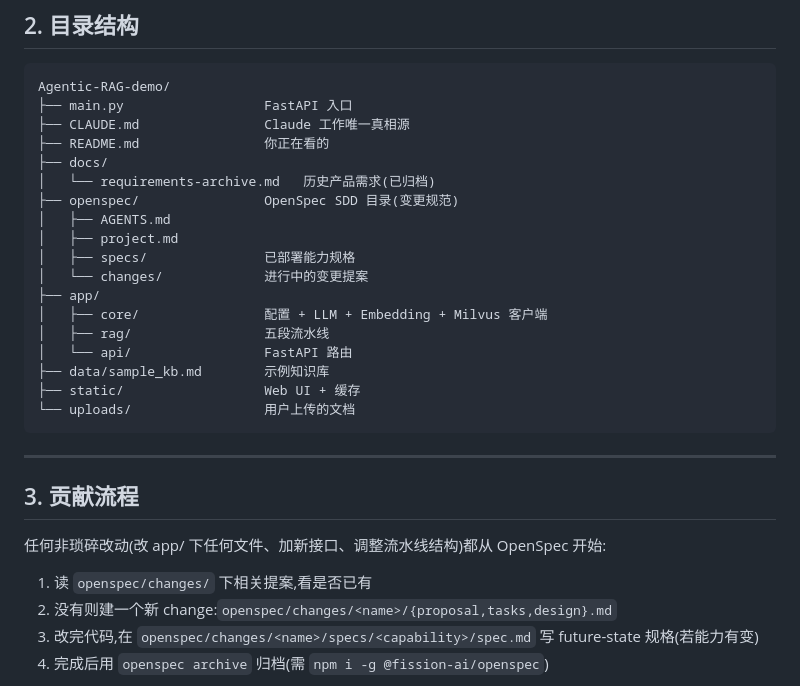
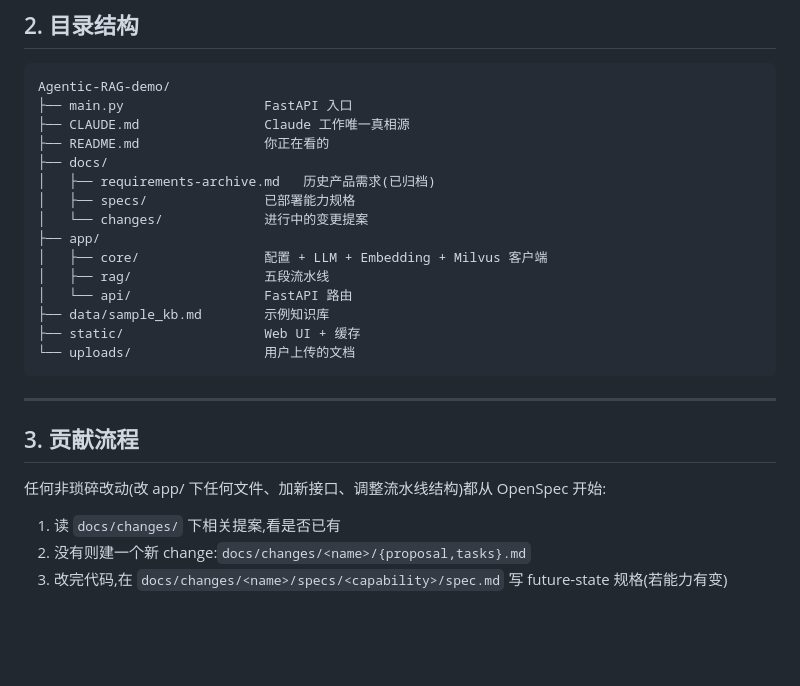
Before and after one commit to dym123456xdf/Agentic-RAG-demo, a Markdown page: README.md, the part around one of its changes. GitHub-like rendering; blank space fills up the shorter version.

Commit message:
docs: README 切到 docs/{specs,changes}/ 流程

```diff
--- a/README.md
+++ b/README.md
@@ -69,10 +69,7 @@ Agentic-RAG-demo/
 ├── CLAUDE.md                Claude 工作唯一真相源
 ├── README.md                你正在看的
 ├── docs/
-│   └── requirements-archive.md   历史产品需求(已归档)
-├── openspec/                OpenSpec SDD 目录(变更规范)
-│   ├── AGENTS.md
-│   ├── project.md
+│   ├── requirements-archive.md   历史产品需求(已归档)
 │   ├── specs/               已部署能力规格
 │   └── changes/             进行中的变更提案
 ├── app/
@@ -90,8 +87,7 @@ Agentic-RAG-demo/
 
 任何非琐碎改动(改 app/ 下任何文件、加新接口、调整流水线结构)都从 OpenSpec 开始:
 
-1. 读 `openspec/changes/` 下相关提案,看是否已有
-2. 没有则建一个新 change:`openspec/changes/<name>/{proposal,tasks,design}.md`
-3. 改完代码,在 `openspec/changes/<name>/specs/<capability>/spec.md` 写 future-state 规格(若能力有变)
-4. 完成后用 `openspec archive` 归档(需 `npm i -g @fission-ai/openspec`)
+1. 读 `docs/changes/` 下相关提案,看是否已有
+2. 没有则建一个新 change:`docs/changes/<name>/{proposal,tasks}.md`
+3. 改完代码,在 `docs/changes/<name>/specs/<capability>/spec.md` 写 future-state 规格(若能力有变)
 
```
Also changed, not shown: other parts of README.md (+1 -1 lines).
